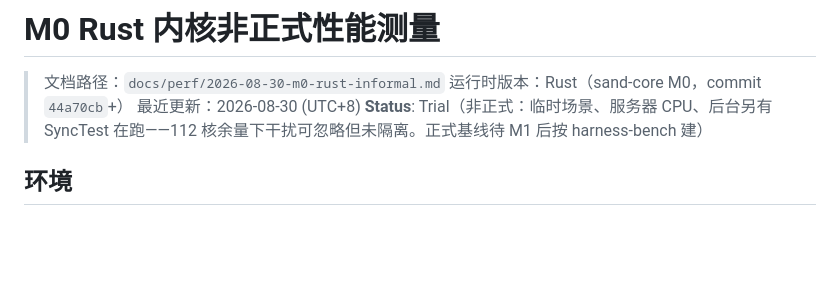
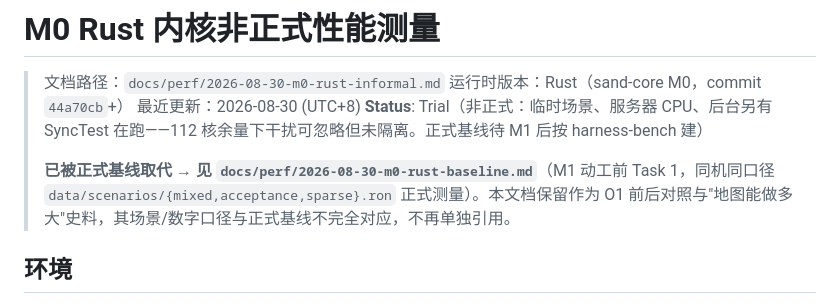
Before and after one commit to Renko6626/fallingTest, a Markdown page: docs/perf/2026-08-30-m0-rust-informal.md, the part around the change. GitHub-like rendering; blank space fills up the shorter version.

```diff
--- a/docs/perf/2026-08-30-m0-rust-informal.md
+++ b/docs/perf/2026-08-30-m0-rust-informal.md
@@ -4,6 +4,8 @@
 > 运行时版本：Rust（sand-core M0，commit `44a70cb`+）
 > 最近更新：2026-08-30 (UTC+8)
 > **Status**: Trial（非正式：临时场景、服务器 CPU、后台另有 SyncTest 在跑——112 核余量下干扰可忽略但未隔离。正式基线待 M1 后按 harness-bench 建）
+>
+> **已被正式基线取代 → 见 `docs/perf/2026-08-30-m0-rust-baseline.md`**（M1 动工前 Task 1，同机同口径 `data/scenarios/{mixed,acceptance,sparse}.ron` 正式测量）。本文档保留作为 O1 前后对照与"地图能做多大"史料，其场景/数字口径与正式基线不完全对应，不再单独引用。
 
 ## 环境
 
```
Also changed, not shown: docs/CHANGELOG.md (+1 -0 lines), docs/perf/2026-08-30-m0-rust-baseline.md (added, +96 -0 lines).
